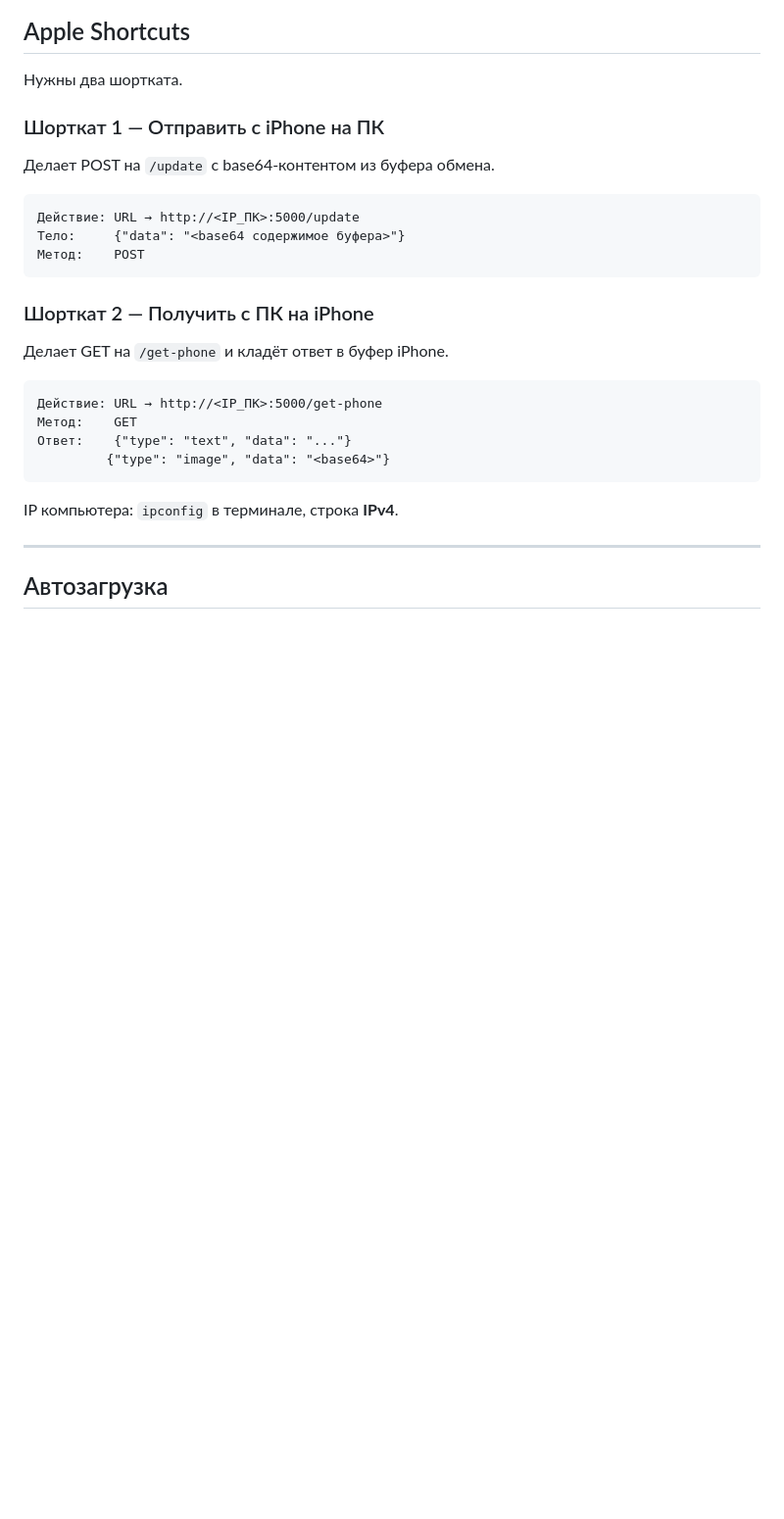
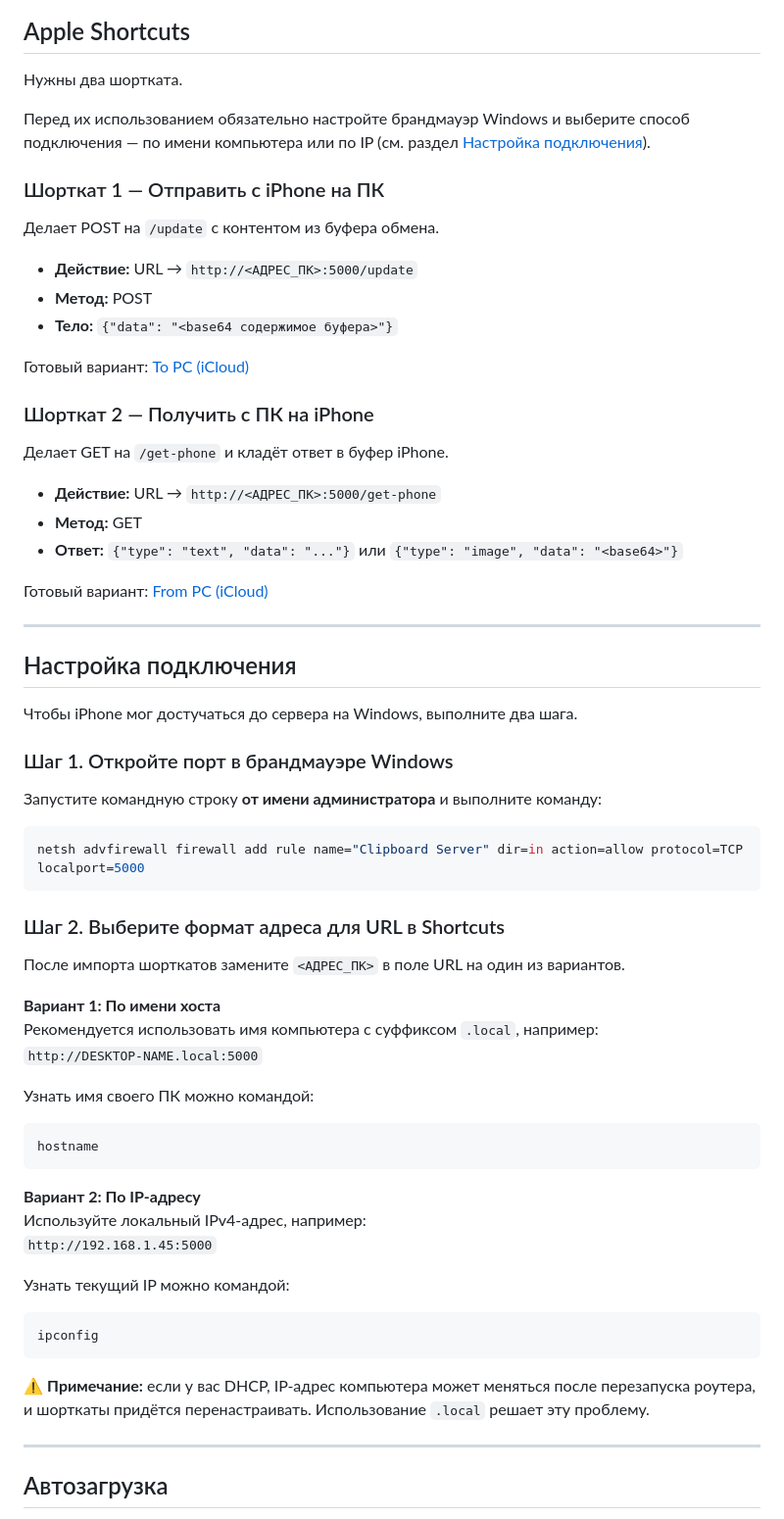
Before and after one commit to folzy1092/iOS-PC-Clipboard, a Markdown page: README.md, the part around one of its changes. Shown at 98% size. Drawn GitHub-style; blank space fills up the shorter version.

````diff
--- a/README.md
+++ b/README.md
@@ -80,28 +76,67 @@ iOS-PC-Clipboard/
 
 Нужны два шортката.
 
+Перед их использованием обязательно настройте брандмауэр Windows и выберите способ подключения — по имени компьютера или по IP (см. раздел [Настройка подключения](#настройка-подключения)).
+
 ### Шорткат 1 — Отправить с iPhone на ПК
 
-Делает POST на `/update` с base64-контентом из буфера обмена.
+Делает POST на `/update` с контентом из буфера обмена.
 
-```
-Действие: URL → http://<IP_ПК>:5000/update
-Тело:     {"data": "<base64 содержимое буфера>"}
-Метод:    POST
-```
+- **Действие:** URL → `http://<АДРЕС_ПК>:5000/update`
+- **Метод:** POST
+- **Тело:** `{"data": "<base64 содержимое буфера>"}`
+
+Готовый вариант: [To PC (iCloud)](https://www.icloud.com/shortcuts/f6e1fd9a83f848ab9469bdfe9e5295b9)
 
 ### Шорткат 2 — Получить с ПК на iPhone
 
 Делает GET на `/get-phone` и кладёт ответ в буфер iPhone.
 
-```
-Действие: URL → http://<IP_ПК>:5000/get-phone
-Метод:    GET
-Ответ:    {"type": "text", "data": "..."}
-         {"type": "image", "data": "<base64>"}
+- **Действие:** URL → `http://<АДРЕС_ПК>:5000/get-phone`
+- **Метод:** GET
+- **Ответ:** `{"type": "text", "data": "..."}` или `{"type": "image", "data": "<base64>"}`
+
+Готовый вариант: [From PC (iCloud)](https://www.icloud.com/shortcuts/8963ffa442c84585ac33677b9e8582b0)
+
+---
+
+## Настройка подключения
+
+Чтобы iPhone мог достучаться до сервера на Windows, выполните два шага.
+
+### Шаг 1. Откройте порт в брандмауэре Windows
+
+Запустите командную строку **от имени администратора** и выполните команду:
+
+```bash
+netsh advfirewall firewall add rule name="Clipboard Server" dir=in action=allow protocol=TCP localport=5000
 ```
 
-IP компьютера: `ipconfig` в терминале, строка **IPv4**.
+### Шаг 2. Выберите формат адреса для URL в Shortcuts
+
+После импорта шорткатов замените `<АДРЕС_ПК>` в поле URL на один из вариантов.
+
+**Вариант 1: По имени хоста**
+Рекомендуется использовать имя компьютера с суффиксом `.local`, например:
+`http://DESKTOP-NAME.local:5000`
+
+Узнать имя своего ПК можно командой:
+
+```bash
+hostname
+```
+
+**Вариант 2: По IP-адресу**
+Используйте локальный IPv4-адрес, например:
+`http://192.168.1.45:5000`
+
+Узнать текущий IP можно командой:
+
+```bash
+ipconfig
+```
+
+⚠️ **Примечание:** если у вас DHCP, IP-адрес компьютера может меняться после перезапуска роутера, и шорткаты придётся перенастраивать. Использование `.local` решает эту проблему.
 
 ---
 
````
Also changed, not shown: other parts of README.md (+17 -21 lines).
